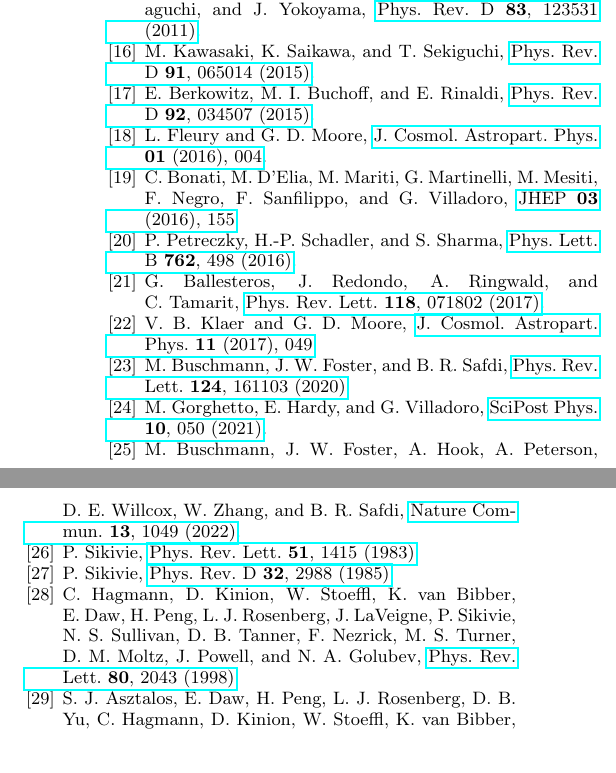
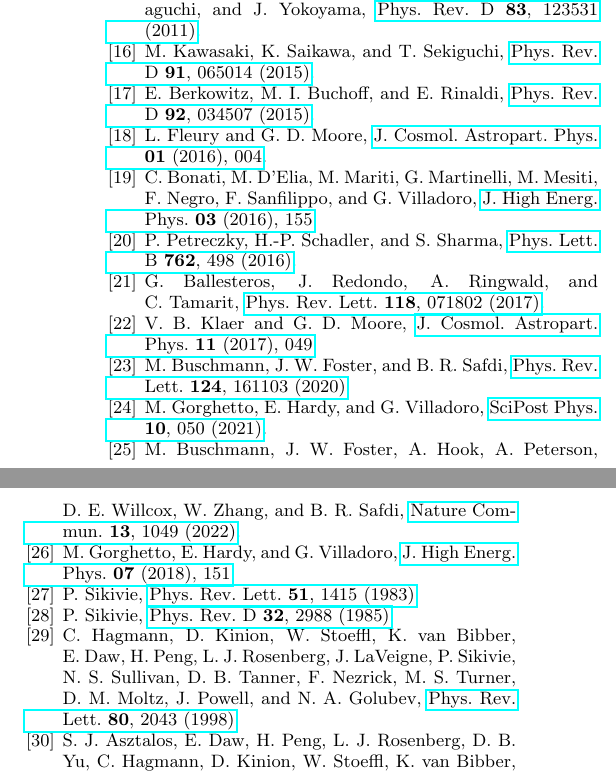
Before and after one commit to TASEHana/letter_CD102, a LaTeX paper (submission/revised_CD102_letter.tex): two parts of the columns of page 5 of 7, joined at a grey line, cut so that both start at the same text. Compiled offline with pdfLaTeX.

Commit message:
update ref

```diff
--- a/submission/revised_CD102_letter.tex
+++ b/submission/revised_CD102_letter.tex
@@ -710,8 +710,8 @@ Sinica.
   {F.}~\bibnamefont {Sanfilippo}},\ and\ \bibinfo {author} {\bibfnamefont
   {G.}~\bibnamefont {Villadoro}},\ }\href
   {https://doi.org/10.1007/JHEP03(2016)155} {\bibfield  {journal} {\bibinfo
-  {journal} {JHEP}\ }\textbf {\bibinfo {volume} {03}}\bibinfo  {number} {
-  (2016)},\ \bibinfo {pages} {155}}\BibitemShut {NoStop}%
+  {journal} {J. High Energ. Phys.}\ }\textbf {\bibinfo {volume} {03}}\bibinfo
+  {number} { (2016)},\ \bibinfo {pages} {155}}\BibitemShut {NoStop}%
 \bibitem [{\citenamefont {Petreczky}\ \emph {et~al.}(2016)\citenamefont
   {Petreczky}, \citenamefont {Schadler},\ and\ \citenamefont
   {Sharma}}]{QCDCalVIII}%
@@ -777,13 +777,23 @@ Sinica.
   {https://doi.org/10.1038/s41467-022-28669-y} {\bibfield  {journal} {\bibinfo
   {journal} {Nature Commun.}\ }\textbf {\bibinfo {volume} {13}},\ \bibinfo
   {pages} {1049} (\bibinfo {year} {2022})}\BibitemShut {NoStop}%
+\bibitem [{\citenamefont {Gorghetto}\ \emph {et~al.}(2018)\citenamefont
+  {Gorghetto}, \citenamefont {Hardy},\ and\ \citenamefont
+  {Villadoro}}]{QCDCalXIV}%
+  \BibitemOpen
+  \bibfield  {author} {\bibinfo {author} {\bibfnamefont {M.}~\bibnamefont
+  {Gorghetto}}, \bibinfo {author} {\bibfnamefont {E.}~\bibnamefont {Hardy}},\
+  and\ \bibinfo {author} {\bibfnamefont {G.}~\bibnamefont {Villadoro}},\ }\href
+  {https://doi.org/10.1007/JHEP07(2018)151} {\bibfield  {journal} {\bibinfo
+  {journal} {J. High Energ. Phys.}\ }\textbf {\bibinfo {volume} {07}}\bibinfo
+  {number} { (2018)},\ \bibinfo {pages} {151}}\BibitemShut {NoStop}%
 \bibitem [{\citenamefont {Sikivie}(1983)}]{SikivieI}%
   \BibitemOpen
-  \bibfield  {author} {\bibinfo {author} {\bibfnamefont {P.}~\bibnamefont
-  {Sikivie}},\ }\href {https://doi.org/10.1103/PhysRevLett.51.1415} {\bibfield
-  {journal} {\bibinfo  {journal} {Phys. Rev. Lett.}\ }\textbf {\bibinfo
-  {volume} {51}},\ \bibinfo {pages} {1415} (\bibinfo {year}
-  {1983})}\BibitemShut {NoStop}%
+\bibfield  {number} {  }\bibfield  {author} {\bibinfo {author} {\bibfnamefont
+  {P.}~\bibnamefont {Sikivie}},\ }\href
+  {https://doi.org/10.1103/PhysRevLett.51.1415} {\bibfield  {journal} {\bibinfo
+   {journal} {Phys. Rev. Lett.}\ }\textbf {\bibinfo {volume} {51}},\ \bibinfo
+  {pages} {1415} (\bibinfo {year} {1983})}\BibitemShut {NoStop}%
 \bibitem [{\citenamefont {Sikivie}(1985)}]{SikivieII}%
   \BibitemOpen
   \bibfield  {author} {\bibinfo {author} {\bibfnamefont {P.}~\bibnamefont
```
Also changed, not shown: letter.bib (+14 -1 lines), letter.bbl, submission/revised_CD102_letter.pdf, submission/revised_CD102_letter.tex (4 more changed lines).
